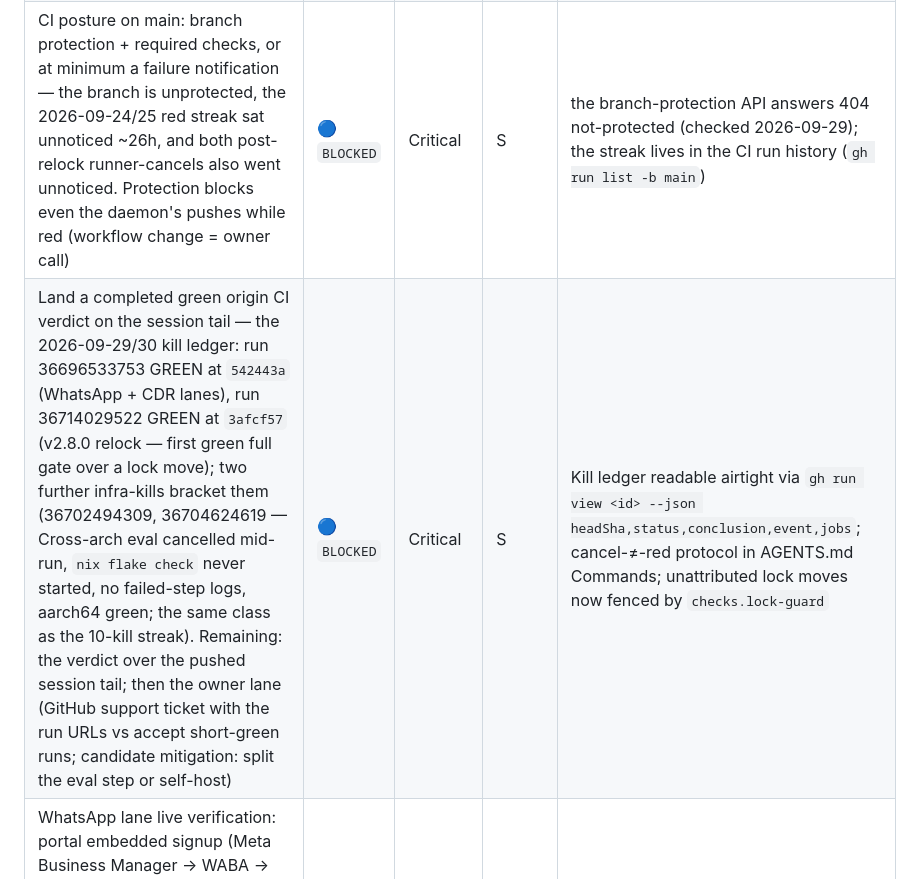
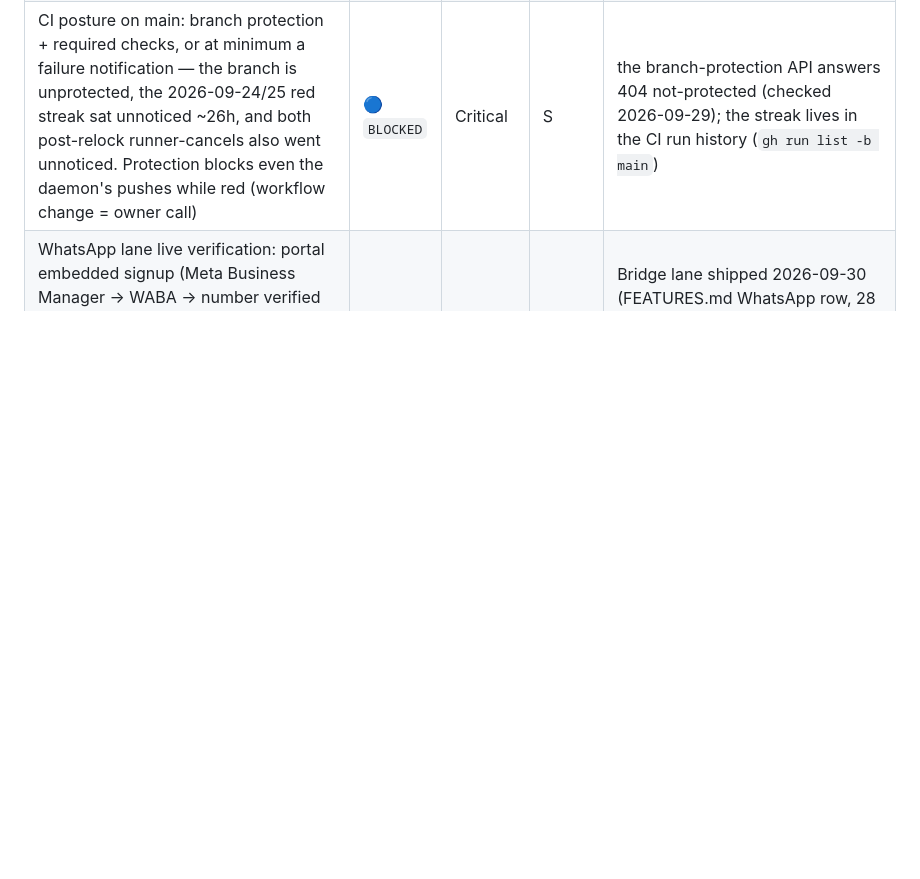
Before and after one commit to LarsArtmann/nix-international-telephony, a Markdown page: TODO_LIST.md, the part around the change. Rendered like a GitHub page; blank space fills up the shorter version.

```diff
--- a/TODO_LIST.md
+++ b/TODO_LIST.md
@@ -34,7 +34,6 @@
 | GitHub residual-exposure appetite after the history rewrite: ask support to GC cached old commits + audit stale Dependabot PR refs, or accept the documented residual (CHANGELOG Security entry) + natural GC; also inventory pre-rewrite clones on other machines (evo-x2, the private-flake box, laptops still hold old history)                                                                                                                                                                                                                                                                                                                                          | 🔵 `BLOCKED` | Low      | S      | CHANGELOG [Unreleased] Security entry records the residual; the clone inventory is owner-only knowledge                                                                                                                                               |
 | Fix the global `~/.gitconfig core.hookspath=.githooks` landmine (home-manager): the value points at a nonexistent dir, so every repo without a local override runs hooks from nowhere; it also makes `pre-commit install` refuse (see `scripts/heal-pre-commit-hook.sh`). Owner-level: set it to a real global hooks dir or drop it                                                                                                                                                                                                                                                                                                                                         | 🔵 `BLOCKED` | Medium   | S      | Found 2026-09-29 while verifying the daemon leak vector: the repo hook was absent for this exact reason; canary proof + heal script landed (CHANGELOG 2026-09-29)                                                                                     |
 | CI posture on main: branch protection + required checks, or at minimum a failure notification — the branch is unprotected, the 2026-09-24/25 red streak sat unnoticed ~26h, and both post-relock runner-cancels also went unnoticed. Protection blocks even the daemon's pushes while red (workflow change = owner call)                                                                                                                                                                                                                                                                                                                                                    | 🔵 `BLOCKED` | Critical | S      | the branch-protection API answers 404 not-protected (checked 2026-09-29); the streak lives in the CI run history (`gh run list -b main`)                                                                                                              |
-| Land a completed green origin CI verdict on the session tail — the 2026-09-29/30 kill ledger: run 36696533753 GREEN at `542443a` (WhatsApp + CDR lanes), run 36714029522 GREEN at `3afcf57` (v2.8.0 relock — first green full gate over a lock move); two further infra-kills bracket them (36702494309, 36704624619 — Cross-arch eval cancelled mid-run, `nix flake check` never started, no failed-step logs, aarch64 green; the same class as the 10-kill streak). Remaining: the verdict over the pushed session tail; then the owner lane (GitHub support ticket with the run URLs vs accept short-green runs; candidate mitigation: split the eval step or self-host) | 🔵 `BLOCKED` | Critical | S      | Kill ledger readable airtight via `gh run view <id> --json headSha,status,conclusion,event,jobs`; cancel-≠-red protocol in AGENTS.md Commands; unattributed lock moves now fenced by `checks.lock-guard`                                              |
 | WhatsApp lane live verification: portal embedded signup (Meta Business Manager → WABA → number verified by VOICE OTP — SMS to VoIP DIDs is Meta-"Not Recommended"), set `messaging.whatsapp.{enable,did}`, then one real round trip both directions incl. media; afterwards decide the template-send lane (business-initiated conversations outside the 24h window need pre-approved templates)                                                                                                                                                                                                                                                                             | 🔵 `BLOCKED` | Medium   | 1h     | Bridge lane shipped 2026-09-30 (FEATURES.md WhatsApp row, 28 new stdlib tests, eval checks); API shape verified against developers.telnyx.com 2026-09-30 (docs/providers/telnyx.md §WhatsApp); a live WABA is owner-only (Meta business verification) |
 
 ## Medium Impact
```
Also changed, not shown: AGENTS.md (+6 -1 lines), CHANGELOG.md (+22 -0 lines).
